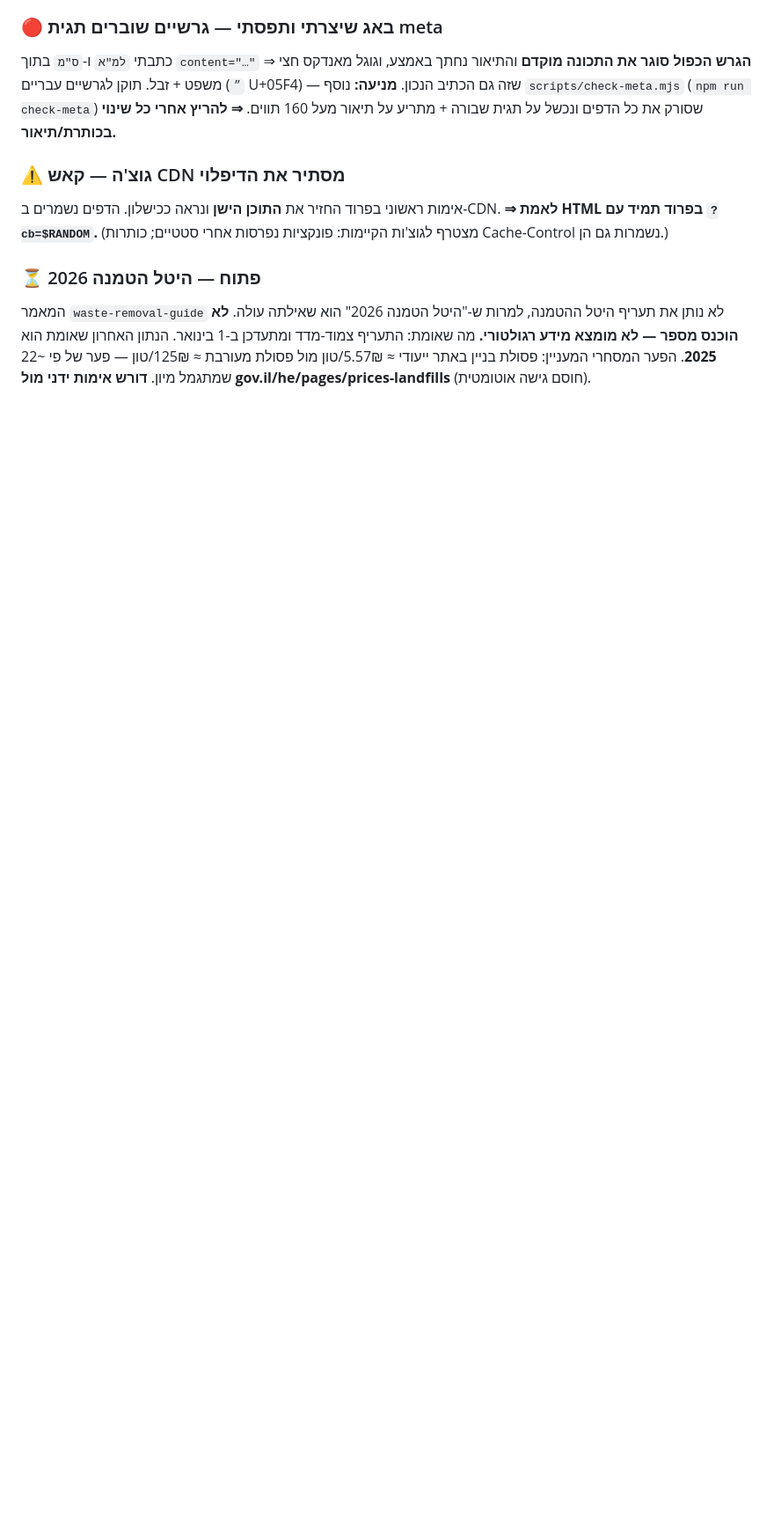
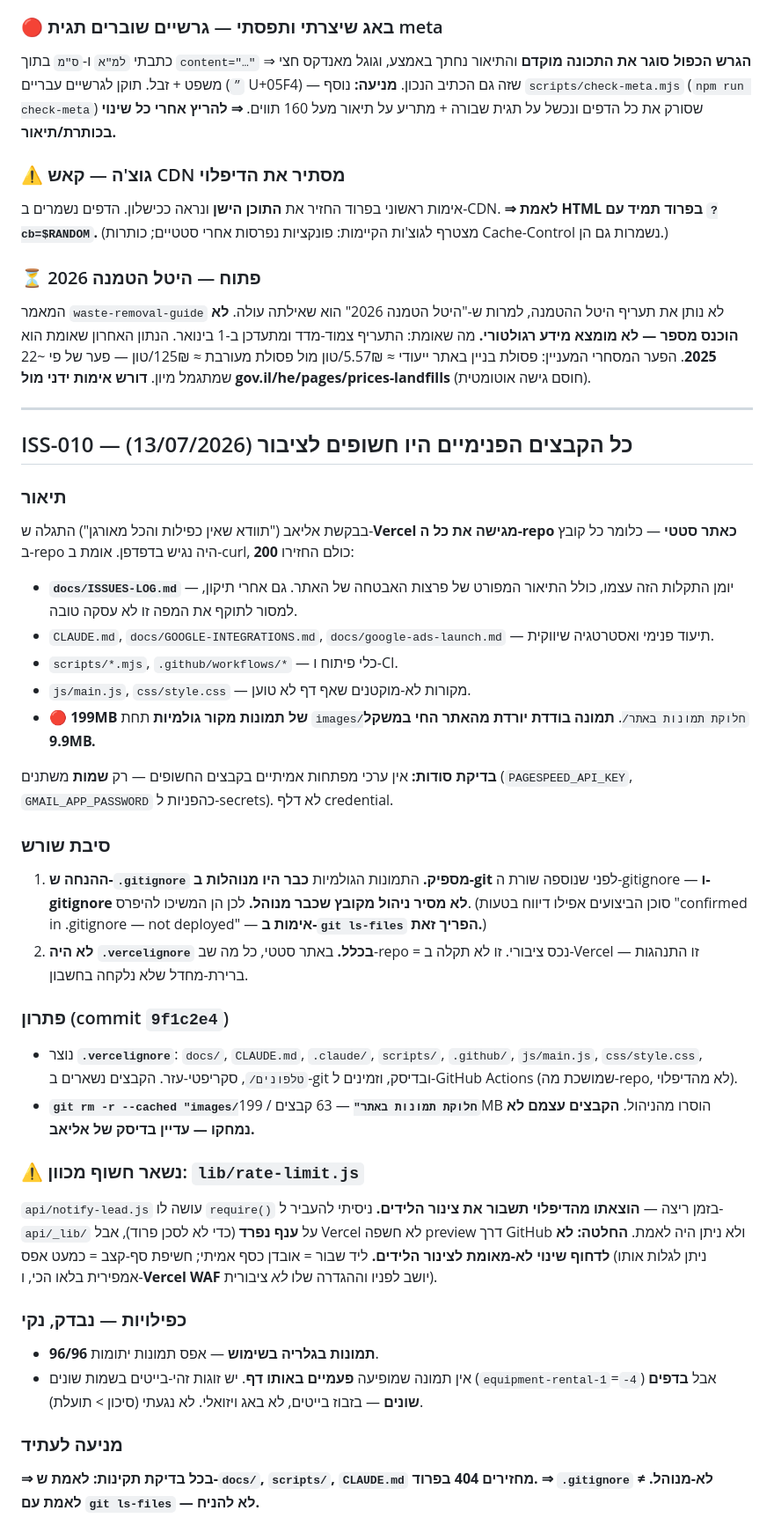
Before and after one commit to eliav1334/eliav-website, a Markdown page: docs/ISSUES-LOG.md, the part around the change. Shown at 88% size. GitHub-like rendering; blank space fills up the shorter version.

Commit message:
docs: log ISS-010 — repo internals were publicly served; .gitignore does not untrack
Co-Authored-By: Claude Opus 4.8 <noreply@anthropic.com>

```diff
--- a/docs/ISSUES-LOG.md
+++ b/docs/ISSUES-LOG.md
@@ -318,3 +318,36 @@ GSC יוני: 6,560 חשיפות, 95 קליקים, **0 דפים במיקום ר
 
 ### ⏳ פתוח — היטל הטמנה 2026
 המאמר `waste-removal-guide` לא נותן את תעריף היטל ההטמנה, למרות ש-"היטל הטמנה 2026" הוא שאילתה עולה. **לא הוכנס מספר — לא מומצא מידע רגולטורי.** מה שאומת: התעריף צמוד-מדד ומתעדכן ב-1 בינואר. הנתון האחרון שאומת הוא **2025**. הפער המסחרי המעניין: פסולת בניין באתר ייעודי ≈ 5.57₪/טון מול פסולת מעורבת ≈ 125₪/טון — פער של פי ~22 שמתגמל מיון. **דורש אימות ידני מול gov.il/he/pages/prices-landfills** (חוסם גישה אוטומטית).
+
+---
+
+## ISS-010 — כל הקבצים הפנימיים היו חשופים לציבור (13/07/2026)
+
+### תיאור
+בבקשת אליאב ("תוודא שאין כפילות והכל מאורגן") התגלה ש-**Vercel מגישה את כל ה-repo כאתר סטטי** — כלומר כל קובץ ב-repo היה נגיש בדפדפן. אומת ב-curl, כולם החזירו **200**:
+- **`docs/ISSUES-LOG.md`** — יומן התקלות הזה עצמו, כולל התיאור המפורט של פרצות האבטחה של האתר. גם אחרי תיקון, למסור לתוקף את המפה זו לא עסקה טובה.
+- `CLAUDE.md`, `docs/GOOGLE-INTEGRATIONS.md`, `docs/google-ads-launch.md` — תיעוד פנימי ואסטרטגיה שיווקית.
+- `scripts/*.mjs`, `.github/workflows/*` — כלי פיתוח ו-CI.
+- `js/main.js`, `css/style.css` — מקורות לא-מוקטנים שאף דף לא טוען.
+- 🔴 **199MB של תמונות מקור גולמיות** תחת `images/חלוקת תמונות באתר/`. **תמונה בודדת יורדת מהאתר החי במשקל 9.9MB.**
+
+**בדיקת סודות:** אין ערכי מפתחות אמיתיים בקבצים החשופים — רק **שמות** משתנים (`PAGESPEED_API_KEY`, `GMAIL_APP_PASSWORD` כהפניות ל-secrets). לא דלף credential.
+
+### סיבת שורש
+1. **ההנחה ש-`.gitignore` מספיק.** התמונות הגולמיות **כבר היו מנוהלות ב-git** לפני שנוספה שורת ה-gitignore — **ו-gitignore לא מסיר ניהול מקובץ שכבר מנוהל.** לכן הן המשיכו להיפרס. (סוכן הביצועים אפילו דיווח בטעות "confirmed in .gitignore — not deployed" — **אימות ב-`git ls-files` הפריך זאת.**)
+2. **לא היה `.vercelignore` בכלל.** באתר סטטי, כל מה שב-repo = נכס ציבורי. זו לא תקלה ב-Vercel — זו התנהגות ברירת-מחדל שלא נלקחה בחשבון.
+
+### פתרון (commit `9f1c2e4`)
+- נוצר **`.vercelignore`**: `docs/`, `CLAUDE.md`, `.claude/`, `scripts/`, `.github/`, `js/main.js`, `css/style.css`, `טלפונים/`, סקריפטי-עזר. הקבצים נשארים ב-git ובדיסק, וזמינים ל-GitHub Actions (שמושכת מה-repo, לא מהדיפלוי).
+- **`git rm -r --cached "images/חלוקת תמונות באתר"`** — 63 קבצים / 199MB הוסרו מהניהול. **הקבצים עצמם לא נמחקו — עדיין בדיסק של אליאב.**
+
+### ⚠️ נשאר חשוף מכוון: `lib/rate-limit.js`
+`api/notify-lead.js` עושה לו `require()` בזמן ריצה — **הוצאתו מהדיפלוי תשבור את צינור הלידים.** ניסיתי להעביר ל-`api/_lib/` על **ענף נפרד** (כדי לא לסכן פרוד), אבל Vercel לא חשפה preview דרך GitHub ולא ניתן היה לאמת. **החלטה: לא לדחוף שינוי לא-מאומת לצינור הלידים.** ליד שבור = אובדן כסף אמיתי; חשיפת סף-קצב = כמעט אפס (ניתן לגלות אותו אמפירית בלאו הכי, ו-**Vercel WAF** יושב לפניו וההגדרה שלו *לא* ציבורית).
+
+### כפילויות — נבדק, נקי
+- **96/96 תמונות בגלריה בשימוש** — אפס תמונות יתומות.
+- אין תמונה שמופיעה **פעמיים באותו דף**. יש זוגות זהי-בייטים בשמות שונים (`equipment-rental-1`=`-4`) אבל **בדפים שונים** — בזבוז בייטים, לא באג ויזואלי. לא נגעתי (סיכון > תועלת).
+
+### מניעה לעתיד
+**⇒ בכל בדיקת תקינות: לאמת ש-`docs/`, `scripts/`, `CLAUDE.md` מחזירים 404 בפרוד.**
+**⇒ `.gitignore` ≠ לא-מנוהל. לאמת עם `git ls-files` — לא להניח.**
```
